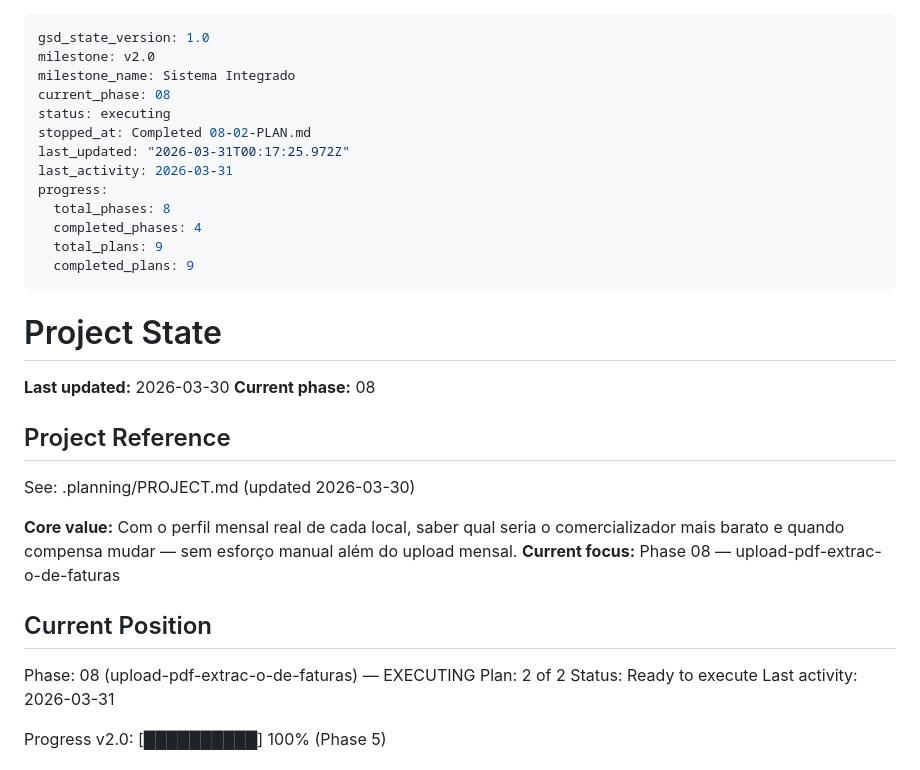
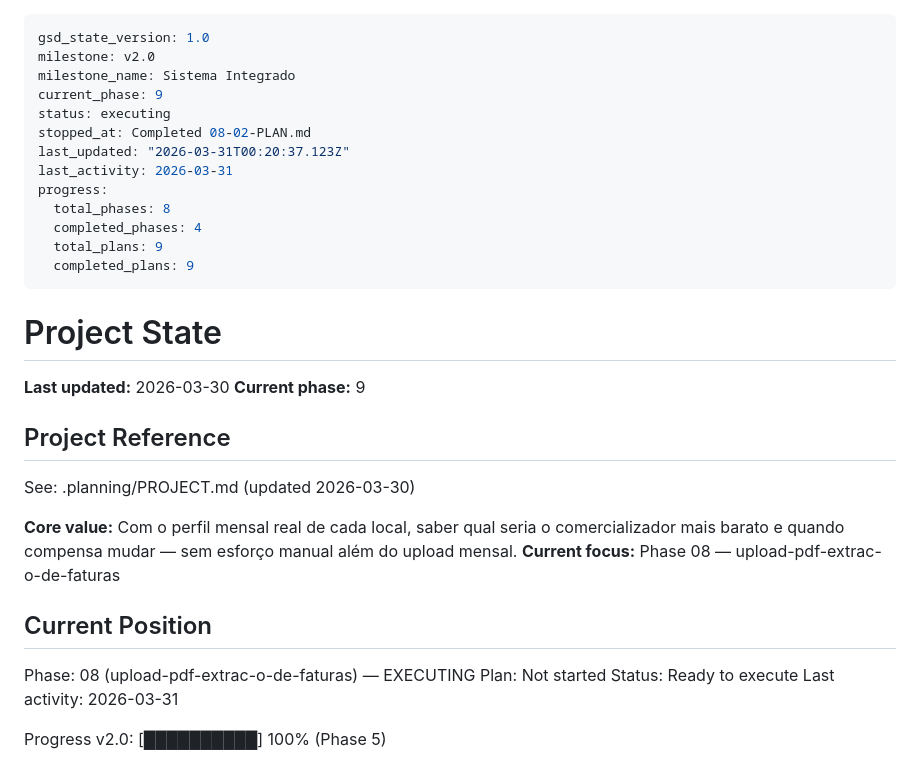
Before and after one commit to ricmagx/monitorizacao-eletricidade, a Markdown page: .planning/STATE.md, the part around the change. GitHub-like rendering.

Commit message:
docs(phase-08): complete phase execution

```diff
--- a/.planning/STATE.md
+++ b/.planning/STATE.md
@@ -2,10 +2,10 @@
 gsd_state_version: 1.0
 milestone: v2.0
 milestone_name: Sistema Integrado
-current_phase: 08
+current_phase: 9
 status: executing
 stopped_at: Completed 08-02-PLAN.md
-last_updated: "2026-03-31T00:17:25.972Z"
+last_updated: "2026-03-31T00:20:37.123Z"
 last_activity: 2026-03-31
 progress:
   total_phases: 8
@@ -17,7 +17,7 @@ progress:
 # Project State
 
 **Last updated:** 2026-03-30
-**Current phase:** 08
+**Current phase:** 9
 
 ## Project Reference
 
@@ -29,7 +29,7 @@ See: .planning/PROJECT.md (updated 2026-03-30)
 ## Current Position
 
 Phase: 08 (upload-pdf-extrac-o-de-faturas) — EXECUTING
-Plan: 2 of 2
+Plan: Not started
 Status: Ready to execute
 Last activity: 2026-03-31
 
```
Also changed, not shown: 1 other file.
